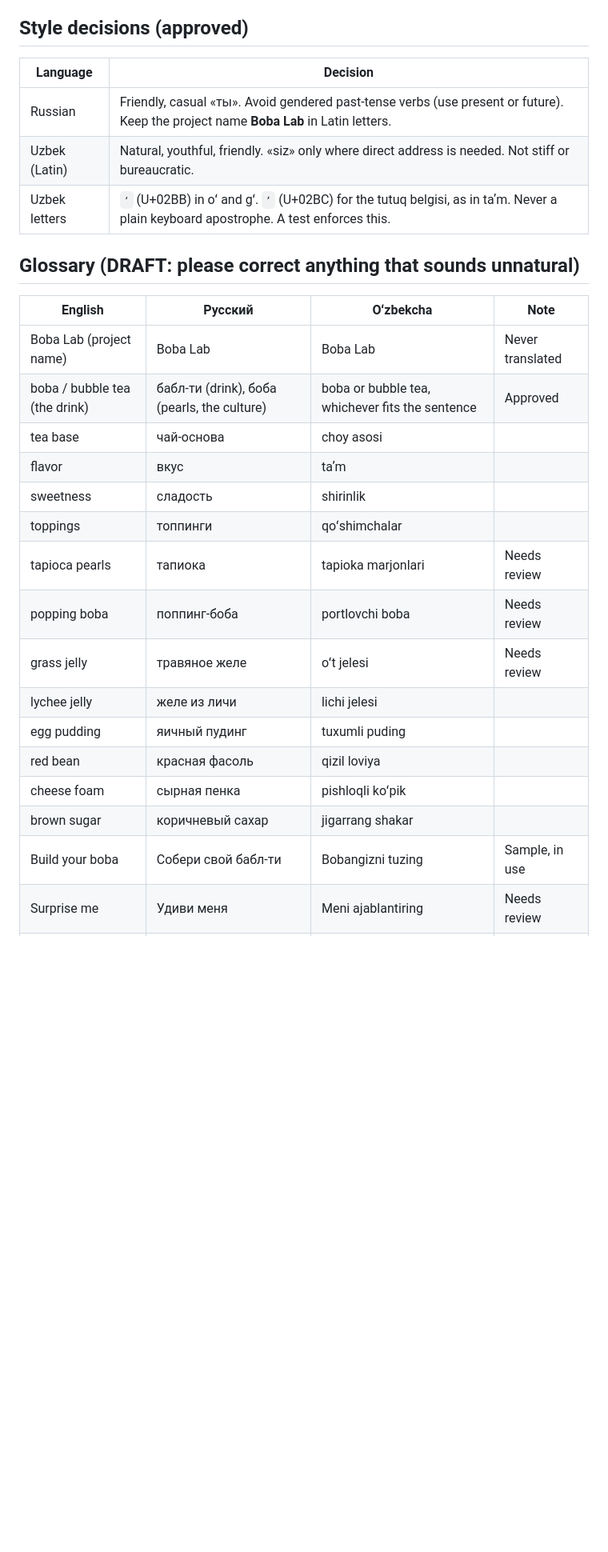
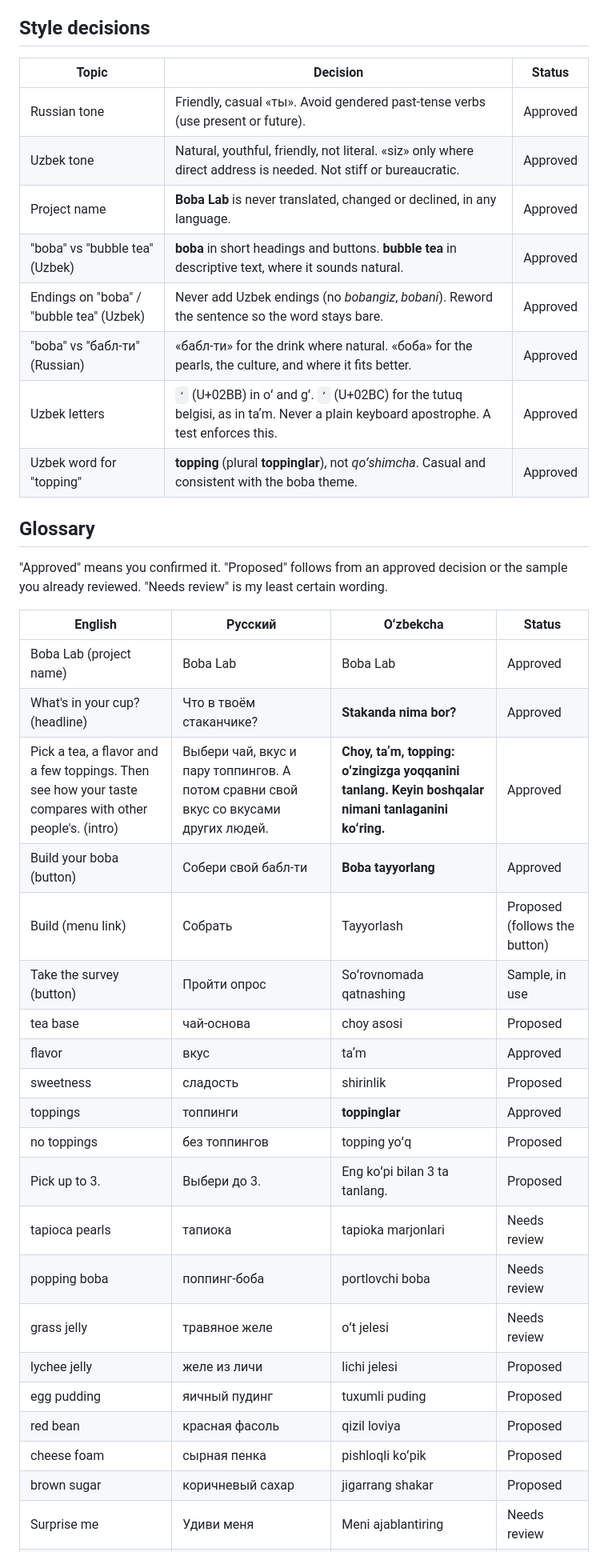
Before and after one commit to mariaskripkina/Boba, a Markdown page: docs/translations.md, the part around one of its changes. Shown at 80% size. Rendered like a GitHub page; blank space fills up the shorter version.

Commit message:
Update translation glossary with approved Uzbek decisions
Docs only; no website code changed. Approved: "Boba tayyorlang", the new
Uzbek intro, "topping/toppinglar" instead of "qoʻshimcha", the headline
"Stakanda nima bor?", and the boba / bubble tea usage rule. Lists which
current sample strings in the code will change once the glossary is approved.

Co-Authored-By: Claude Sonnet 5.5 <noreply@anthropic.com>
Claude-Session: https://claude.ai/code/session_01HfGXpn3Gr4BCZ2a4Y4DJht

```diff
--- a/docs/translations.md
+++ b/docs/translations.md
@@ -25,33 +27,46 @@ below is approved. Nothing here is final until a fluent speaker has read it.
 4. If the language needs letters the fonts lack, check `public/fonts/` (Cyrillic is already covered).
 5. Once it is complete, add its code to `COMPLETE` in `test/i18n.test.js`, so missing keys fail from then on.
 
-## Style decisions (approved)
+## Style decisions
 
-| Language | Decision |
-|---|---|
-| Russian | Friendly, casual «ты». Avoid gendered past-tense verbs (use present or future). Keep the project name **Boba Lab** in Latin letters. |
-| Uzbek (Latin) | Natural, youthful, friendly. «siz» only where direct address is needed. Not stiff or bureaucratic. |
-| Uzbek letters | `ʻ` (U+02BB) in oʻ and gʻ. `ʼ` (U+02BC) for the tutuq belgisi, as in taʼm. Never a plain keyboard apostrophe. A test enforces this. |
+| Topic | Decision | Status |
+|---|---|---|
+| Russian tone | Friendly, casual «ты». Avoid gendered past-tense verbs (use present or future). | Approved |
+| Uzbek tone | Natural, youthful, friendly, not literal. «siz» only where direct address is needed. Not stiff or bureaucratic. | Approved |
+| Project name | **Boba Lab** is never translated, changed or declined, in any language. | Approved |
+| "boba" vs "bubble tea" (Uzbek) | **boba** in short headings and buttons. **bubble tea** in descriptive text, where it sounds natural. | Approved |
+| Endings on "boba" / "bubble tea" (Uzbek) | Never add Uzbek endings (no *bobangiz*, *bobani*). Reword the sentence so the word stays bare. | Approved |
+| "boba" vs "бабл-ти" (Russian) | «бабл-ти» for the drink where natural. «боба» for the pearls, the culture, and where it fits better. | Approved |
+| Uzbek letters | `ʻ` (U+02BB) in oʻ and gʻ. `ʼ` (U+02BC) for the tutuq belgisi, as in taʼm. Never a plain keyboard apostrophe. A test enforces this. | Approved |
+| Uzbek word for "topping" | **topping** (plural **toppinglar**), not *qoʻshimcha*. Casual and consistent with the boba theme. | Approved |
 
-## Glossary (DRAFT: please correct anything that sounds unnatural)
+## Glossary
 
-| English | Русский | Oʻzbekcha | Note |
+"Approved" means you confirmed it. "Proposed" follows from an approved decision
+or the sample you already reviewed. "Needs review" is my least certain wording.
+
+| English | Русский | Oʻzbekcha | Status |
 |---|---|---|---|
-| Boba Lab (project name) | Boba Lab | Boba Lab | Never translated |
-| boba / bubble tea (the drink) | бабл-ти (drink), боба (pearls, the culture) | boba or bubble tea, whichever fits the sentence | Approved |
-| tea base | чай-основа | choy asosi | |
-| flavor | вкус | taʼm | |
-| sweetness | сладость | shirinlik | |
-| toppings | топпинги | qoʻshimchalar | |
+| Boba Lab (project name) | Boba Lab | Boba Lab | Approved |
+| What's in your cup? (headline) | Что в твоём стаканчике? | **Stakanda nima bor?** | Approved |
+| Pick a tea, a flavor and a few toppings. Then see how your taste compares with other people's. (intro) | Выбери чай, вкус и пару топпингов. А потом сравни свой вкус со вкусами других людей. | **Choy, taʼm, topping: oʻzingizga yoqqanini tanlang. Keyin boshqalar nimani tanlaganini koʻring.** | Approved |
+| Build your boba (button) | Собери свой бабл-ти | **Boba tayyorlang** | Approved |
+| Build (menu link) | Собрать | Tayyorlash | Proposed (follows the button) |
+| Take the survey (button) | Пройти опрос | Soʻrovnomada qatnashing | Sample, in use |
+| tea base | чай-основа | choy asosi | Proposed |
+| flavor | вкус | taʼm | Approved |
+| sweetness | сладость | shirinlik | Proposed |
+| toppings | топпинги | **toppinglar** | Approved |
+| no toppings | без топпингов | topping yoʻq | Proposed |
+| Pick up to 3. | Выбери до 3. | Eng koʻpi bilan 3 ta tanlang. | Proposed |
 | tapioca pearls | тапиока | tapioka marjonlari | Needs review |
 | popping boba | поппинг-боба | portlovchi boba | Needs review |
 | grass jelly | травяное желе | oʻt jelesi | Needs review |
-| lychee jelly | желе из личи | lichi jelesi | |
-| egg pudding | яичный пудинг | tuxumli puding | |
-| red bean | красная фасоль | qizil loviya | |
-| cheese foam | сырная пенка | pishloqli koʻpik | |
-| brown sugar | коричневый сахар | jigarrang shakar | |
-| Build your boba | Собери свой бабл-ти | Bobangizni tuzing | Sample, in use |
+| lychee jelly | желе из личи | lichi jelesi | Proposed |
+| egg pudding | яичный пудинг | tuxumli puding | Proposed |
+| red bean | красная фасоль | qizil loviya | Proposed |
+| cheese foam | сырная пенка | pishloqli koʻpik | Proposed |
+| brown sugar | коричневый сахар | jigarrang shakar | Proposed |
 | Surprise me | Удиви меня | Meni ajablantiring | Needs review |
 | survey | опрос | soʻrovnoma | Sample, in use |
 | results | результаты | natijalar | Sample, in use |
```
Also changed, not shown: other parts of docs/translations.md (+33 -7 lines).
